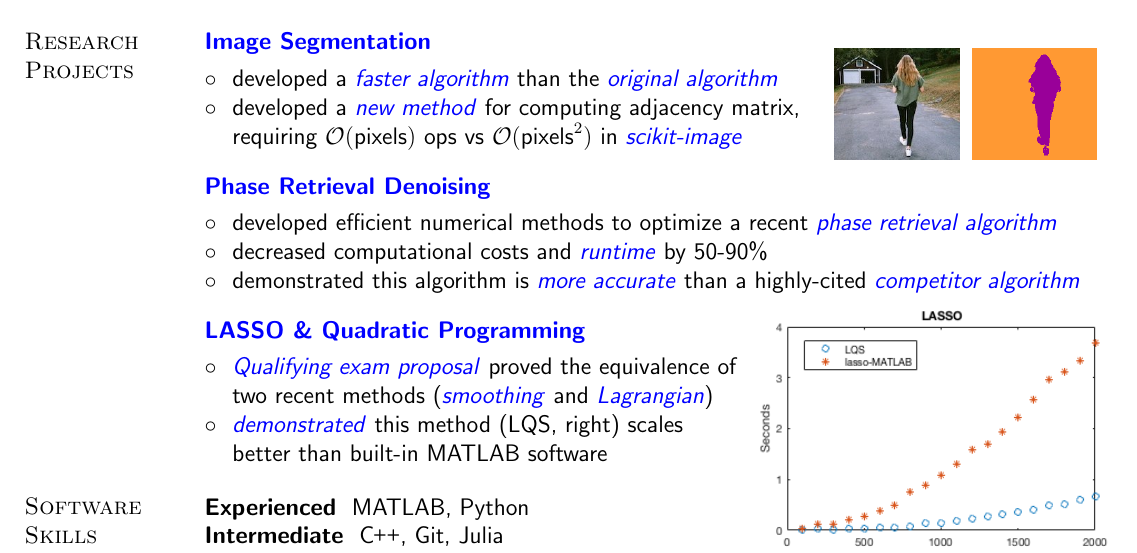
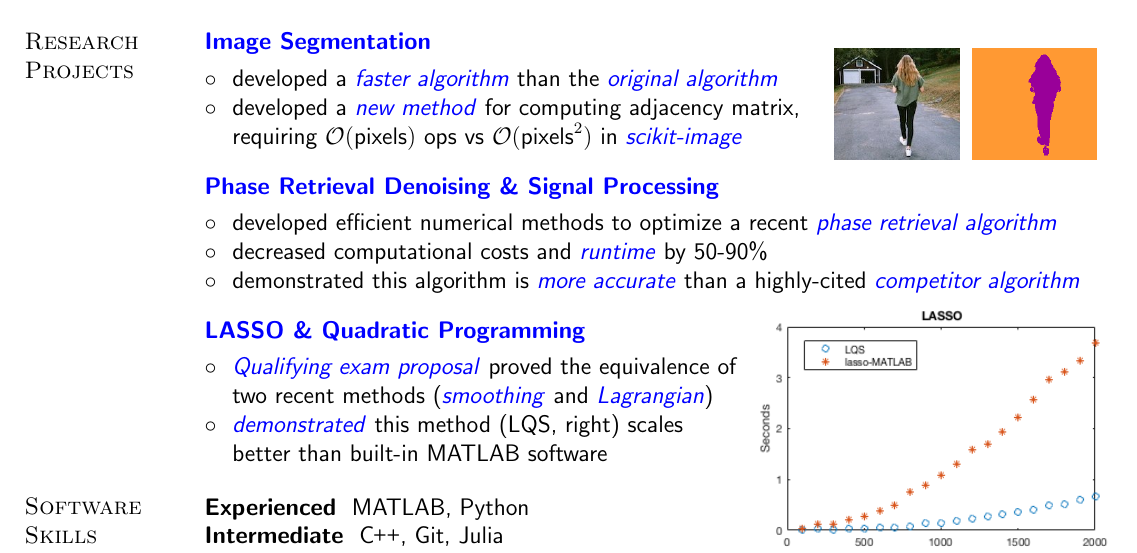
Before and after one commit to Will-Wright/Will-Wright.github.io, a LaTeX CV (resume/Will-Wright-resume.tex): part of the page, cut so that both start at the same text. Compiled offline with pdfLaTeX.

Commit message:
updates resume

```diff
--- a/resume/Will-Wright-resume.tex
+++ b/resume/Will-Wright-resume.tex
@@ -259,7 +259,7 @@ requiring $\mathcal{O}(\text{pixels})$ ops vs $\mathcal{O}(\text{pixels}^2)$ in
 
 \vspace{-0.5cm}
 \title{
-\href{https://github.com/Will-Wright/low-rank-opt-rapid-eig} {\textsl{Phase Retrieval Denoising}}
+\href{https://github.com/Will-Wright/low-rank-opt-rapid-eig} {\mbox{\textsl{Phase Retrieval Denoising \& Signal Processing}}}
 }
 \employer{
 }
```
Also changed, not shown: resume/Will-Wright-resume.pdf, 2 other files.
